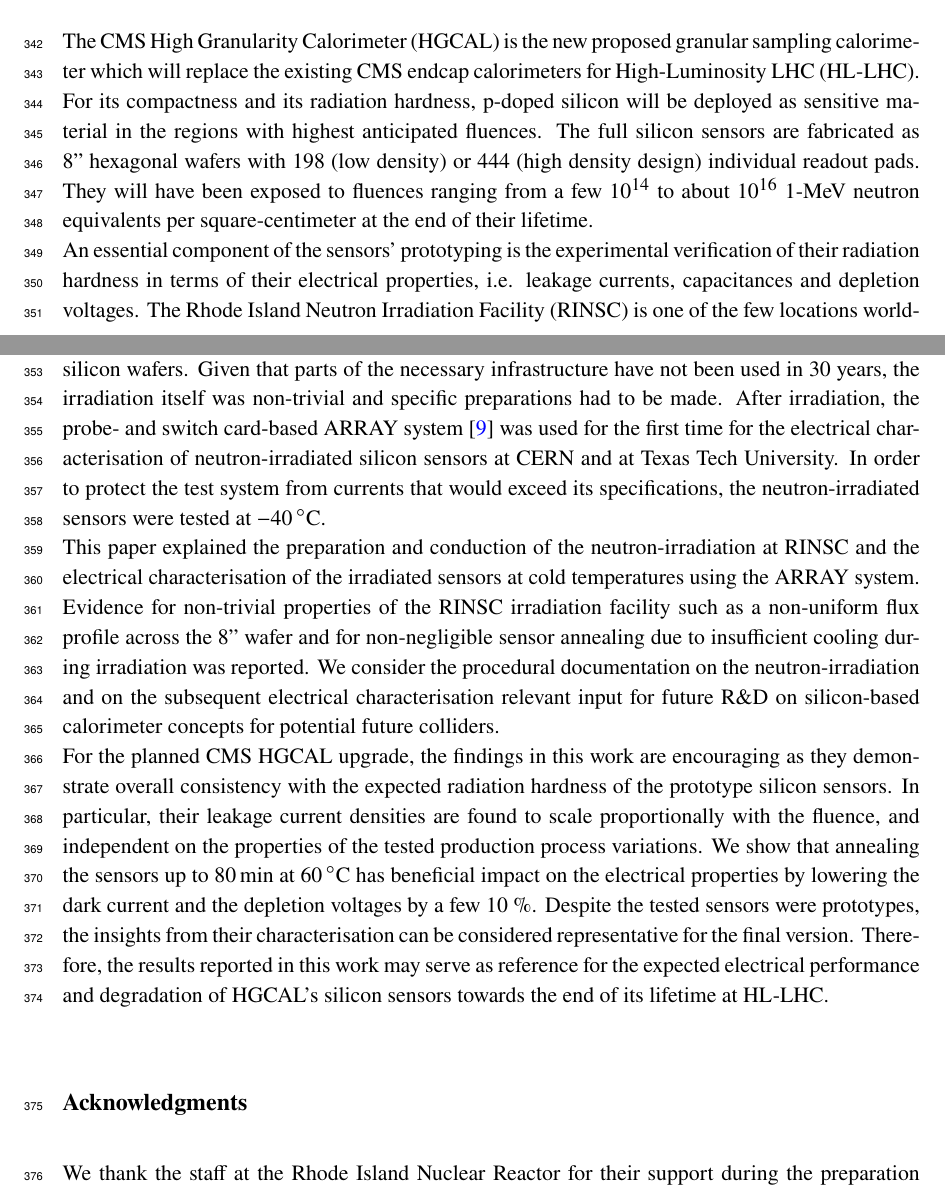
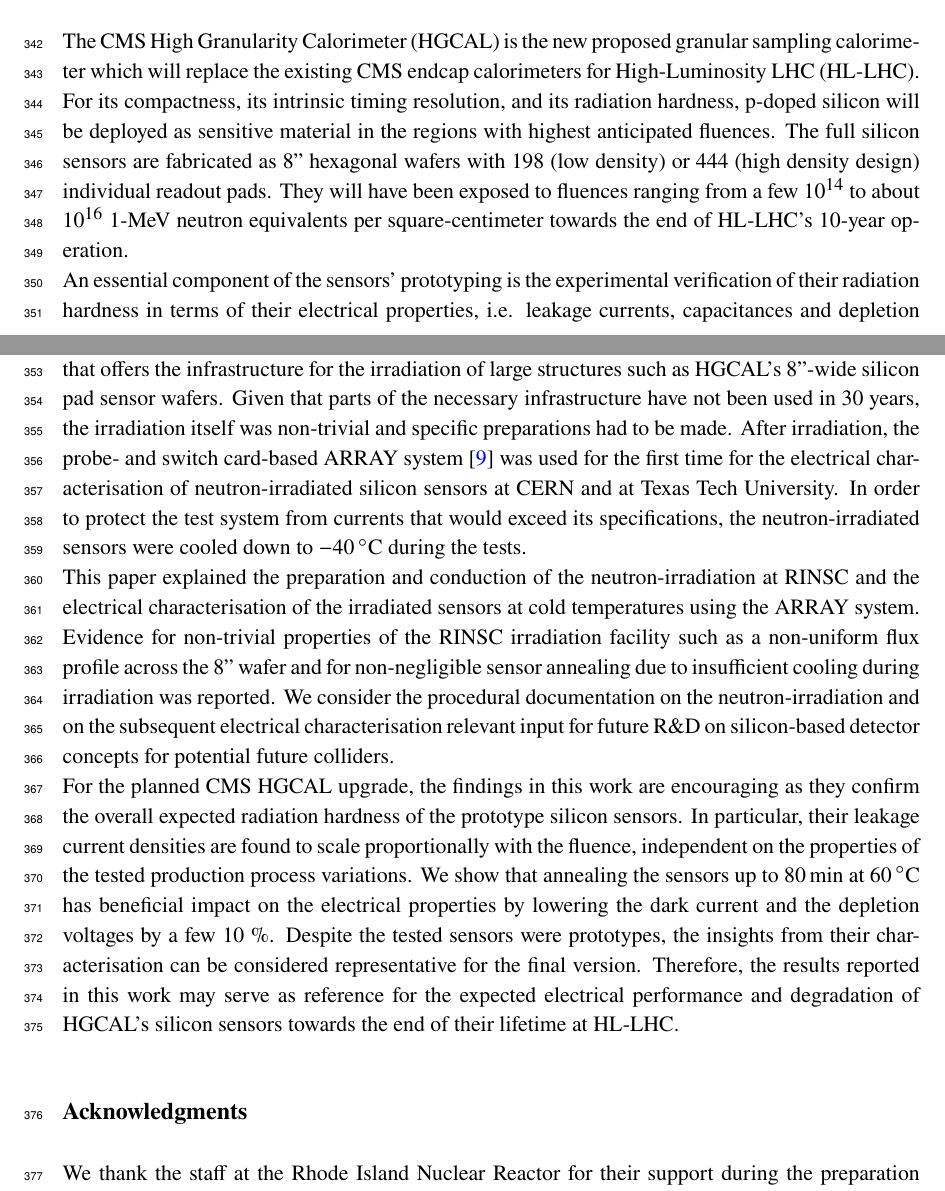
Before and after one commit to define111/irradiated_hgcal_sensor_ivcv_publication2021, a LaTeX document (main.tex, which reads content/7_conclusion.tex): two parts of pages 15 and 16 of 19, joined at a grey line, cut so that both start at the same text. Compiled offline with pdfLaTeX.

Commit message:
[proof-read TQ] conclusion text

```diff
--- a/content/7_conclusion.tex
+++ b/content/7_conclusion.tex
@@ -1,19 +1,19 @@
 \section{Conclusion}
 \label{sec:conclusion}
 The CMS High Granularity Calorimeter (HGCAL) is the new proposed granular sampling calorimeter which will replace the existing CMS endcap calorimeters for High-Luminosity LHC (HL-LHC).
-For its compactness and its radiation hardness, p-doped silicon will be deployed as sensitive material in the regions with highest anticipated fluences.
+For its compactness, its intrinsic timing resolution, and its radiation hardness, p-doped silicon will be deployed as sensitive material in the regions with highest anticipated fluences.
 The full silicon sensors are fabricated as 8'' hexagonal wafers with 198 (low density) or 444 (high density design) individual readout pads.
-They will have been exposed to fluences ranging from  a few $10^{14}$ to about $10^{16}$ 1-MeV neutron equivalents per square-centimeter at the end of their lifetime.\newline
+They will have been exposed to fluences ranging from  a few $10^{14}$ to about $10^{16}$ 1-MeV neutron equivalents per square-centimeter towards the end of HL-LHC's 10-year operation.\newline
 An essential component of the sensors' prototyping is the experimental verification of their radiation hardness in terms of their electrical properties, i.e. leakage currents, capacitances and depletion voltages.
-The Rhode Island Neutron Irradiation Facility (RINSC) is one of the few locations world-wide that offers the infrastructure for the irradiation of large structures such as the HGCAL 8'' silicon wafers.
+The Rhode Island Nuclear Science Center (RINSC) is one of the few locations world-wide that offers the infrastructure for the irradiation of large structures such as HGCAL's 8''-wide silicon pad sensor wafers.
 Given that parts of the necessary infrastructure have not been used in 30$~$years, the irradiation itself was non-trivial and specific preparations had to be made.
 After irradiation, the probe- and switch card-based ARRAY system~\cite{pitters:array2019} was used for the first time for the electrical characterisation of neutron-irradiated silicon sensors at CERN and at Texas Tech University.
-In order to protect the test system from currents that would exceed its specifications, the neutron-irradiated sensors were tested at \SI{-40}{\celsius}.\newline
+In order to protect the test system from currents that would exceed its specifications, the neutron-irradiated sensors were cooled down to \SI{-40}{\celsius} during the tests.\newline
 This paper explained the preparation and conduction of the neutron-irradiation at RINSC and the electrical characterisation of the irradiated sensors at cold temperatures using the ARRAY system.
 Evidence for non-trivial properties of the RINSC irradiation facility such as a non-uniform flux profile across the 8'' wafer and for non-negligible sensor annealing due to insufficient cooling during irradiation was reported.
-We consider the procedural documentation on the neutron-irradiation and on the subsequent electrical characterisation relevant input for future R$\&$D on silicon-based calorimeter concepts for potential future colliders.\newline
-For the planned CMS HGCAL upgrade, the findings in this work are encouraging as they demonstrate overall consistency with the expected radiation hardness of the prototype silicon sensors.
-In particular, their leakage current densities are found to scale proportionally with the fluence, and independent on the properties of the tested production process variations.
+We consider the procedural documentation on the neutron-irradiation and on the subsequent electrical characterisation relevant input for future R$\&$D on silicon-based detector concepts for potential future colliders.\newline
+For the planned CMS HGCAL upgrade, the findings in this work are encouraging as they confirm the overall expected radiation hardness of the prototype silicon sensors.
+In particular, their leakage current densities are found to scale proportionally with the fluence, independent on the properties of the tested production process variations.
 We show that annealing the sensors up to \SI{80}{\minute} at \SI{60}{\celsius} has beneficial impact on the electrical properties by lowering the dark current and the depletion voltages by a few 10$~\%$.
 Despite the tested sensors were prototypes, the insights from their characterisation can be considered representative for the final version.
-Therefore, the results reported in this work may serve as reference for the expected electrical performance and degradation of HGCAL's silicon sensors towards the end of its lifetime at HL-LHC.
+Therefore, the results reported in this work may serve as reference for the expected electrical performance and degradation of HGCAL's silicon sensors towards the end of their lifetime at HL-LHC.
```
